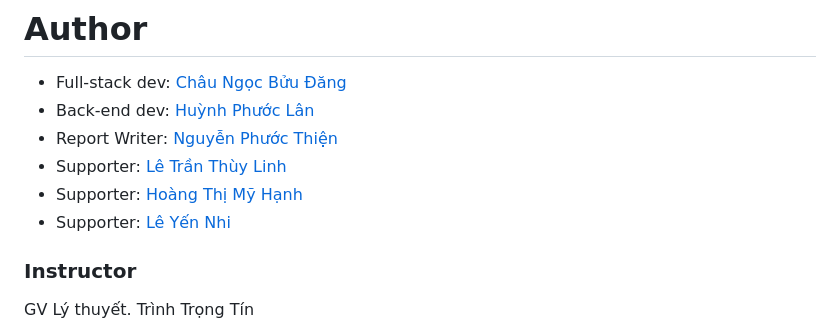
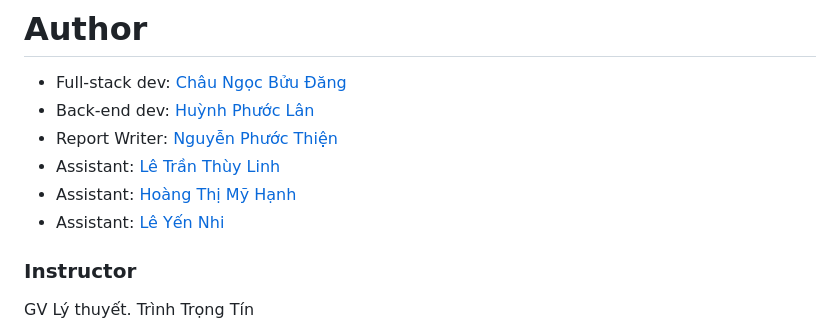
Before and after one commit to buubuu203/apple-store-2, a Markdown page: README.md, the part around the change. GitHub-like rendering.

```diff
--- a/README.md
+++ b/README.md
@@ -182,9 +182,9 @@ Product Management
     <li>Full-stack dev: <a style="text-decoration: none;" href="https://github.com/buubuu203"> Châu Ngọc Bửu Đăng</a></li>
     <li>Back-end dev: <a style="text-decoration: none;" href="https://github.com/Huynhphuoclan"> Huỳnh Phước Lân</a></li>
     <li>Report Writer: <a style="text-decoration: none;" href="https://github.com/thienenpi">Nguyễn Phước Thiện</a></li>
-    <li>Supporter: <a style="text-decoration: none;" href="https://github.com/LTThuyLinh">Lê Trần Thùy Linh</a></li>
-    <li>Supporter: <a style="text-decoration: none;" href="https://github.com/hhanh123">Hoàng Thị Mỹ Hạnh</a></li>
-    <li>Supporter: <a style="text-decoration: none;" href="https://github.com/">Lê Yến Nhi</a></li>
+    <li>Assistant: <a style="text-decoration: none;" href="https://github.com/LTThuyLinh">Lê Trần Thùy Linh</a></li>
+    <li>Assistant: <a style="text-decoration: none;" href="https://github.com/hhanh123">Hoàng Thị Mỹ Hạnh</a></li>
+    <li>Assistant: <a style="text-decoration: none;" href="https://github.com/">Lê Yến Nhi</a></li>
    </div>
 
   <!-- Instructor -->
```
